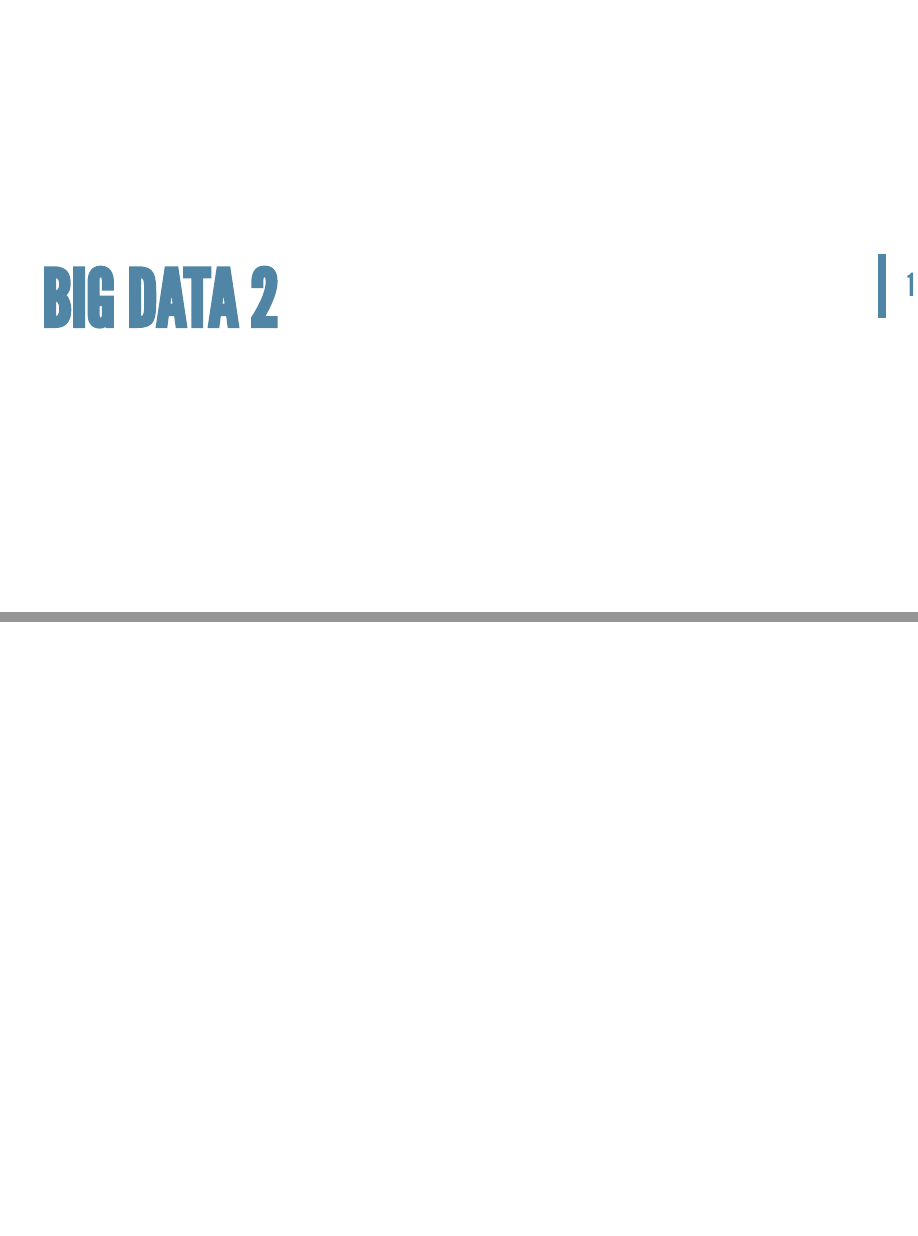
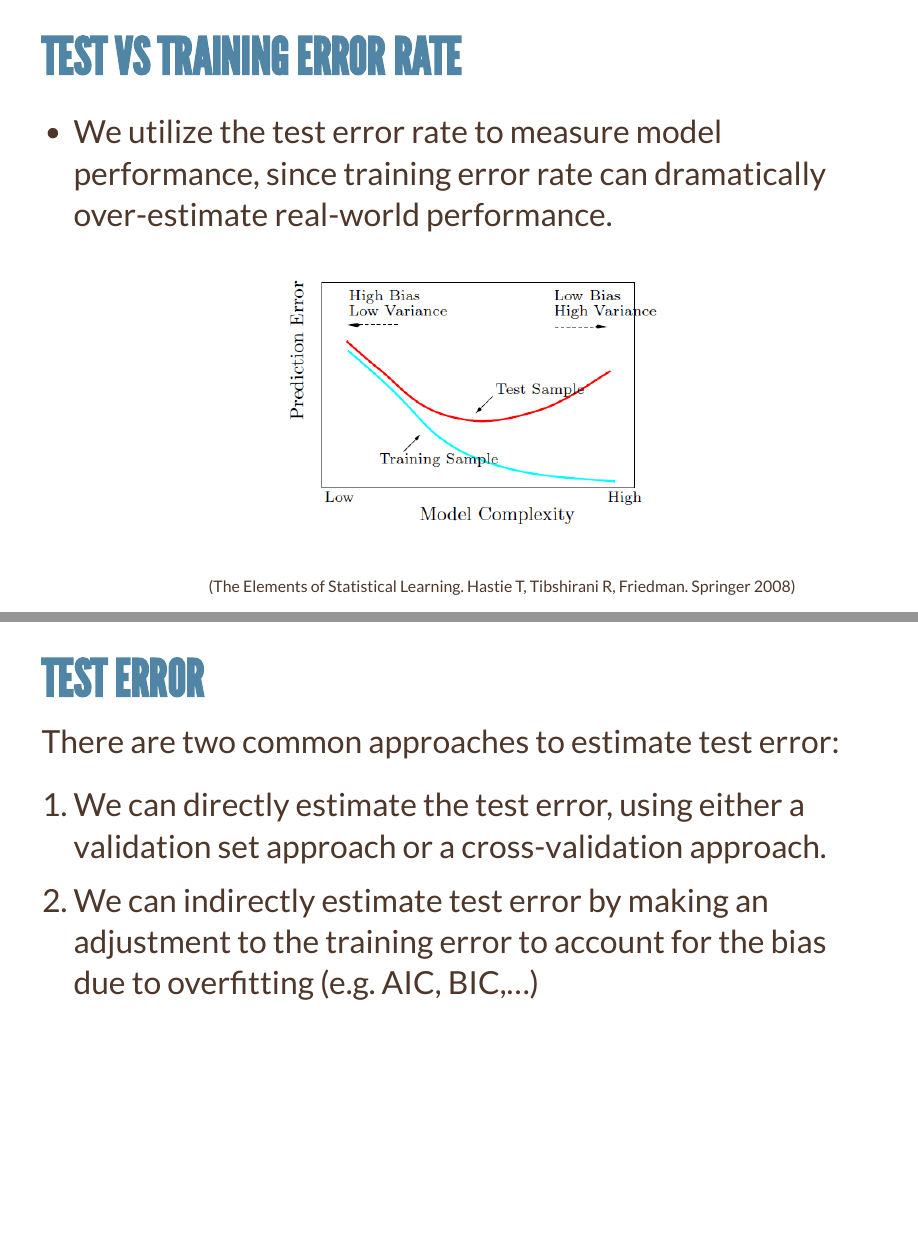
Before and after one commit to SilvanoS/MasterML_M1W2, a Quarto document (MasterML_M1W2.qmd): pages 5 and 6 of 7 before the commit and pages 5 and 6 of 8 after it, joined at a grey line. The pictures show the output file MasterML_M1W2.html that the author committed with the source, opened offline.

Commit message:
added until slide 7

```diff
--- a/MasterML_M1W2.qmd
+++ b/MasterML_M1W2.qmd
@@ -83,14 +70,26 @@ $$\mathit{E}(L(Y,\hat{f}(X))$$
 :::
 :::
 
+## Test vs training error rate
 
+-   We utilize the test error rate to measure model performance, since training error rate can dramatically over-estimate real-world performance.
 
-# Big Data 2
-
-::: {.absolute top="0" left="100%"}
-::: sectionhead
-1 [2 3 4]{style="opacity:0.25"}
+::: {.absolute top="35%" left="25%" width="550" height="275"}
+::: {style="text-align: center"}
+![](BV.png)
 :::
 :::
 
-------------------------------------------------------------------------
+::: {style="font-size: 50%;"}
+::: {.absolute top="88%" left="20%"}
+(The Elements of Statistical Learning. Hastie T, Tibshirani R, Friedman. Springer 2008)
+:::
+:::
+
+## Test error
+
+There are two common approaches to estimate test error:
+
+1.  We can directly estimate the test error, using either a validation set approach or a cross-validation approach.
+
+2.  We can indirectly estimate test error by making an adjustment to the training error to account for the bias due to overfitting (e.g. AIC, BIC,...)
```
Also changed, not shown: BV.png (added), MasterML_M1W2.html, MasterML_M1W2.qmd (25 more changed lines).
